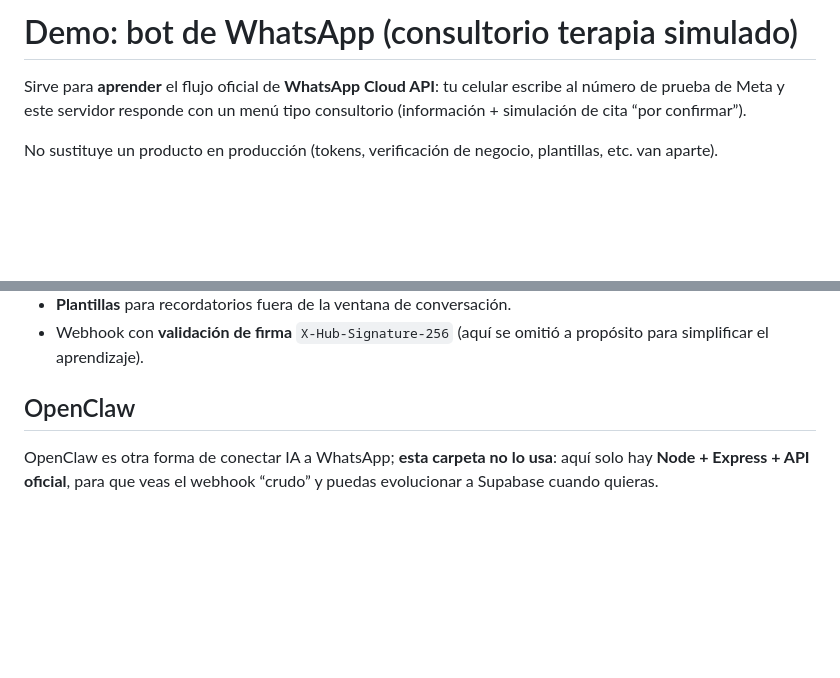
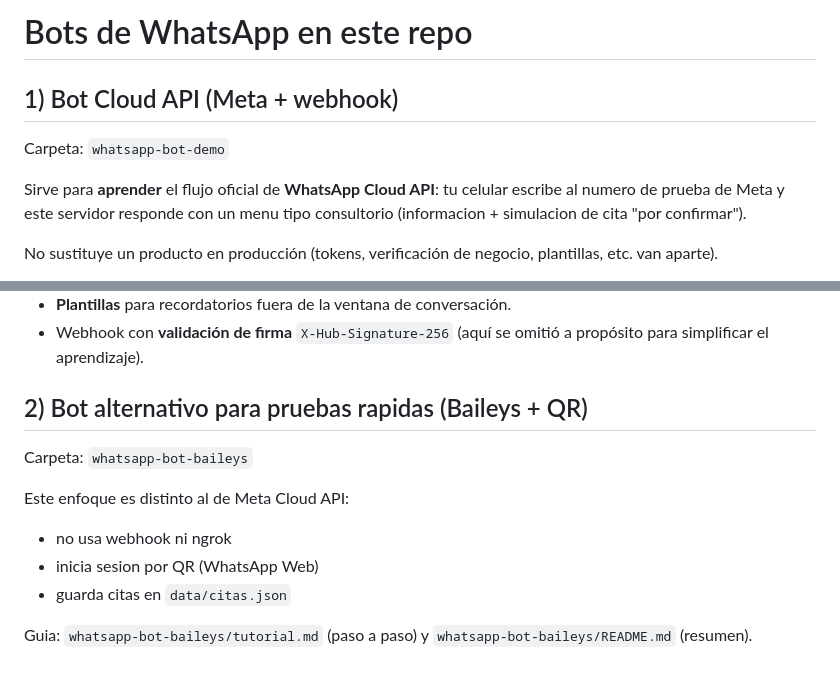
Before and after one commit to kei-kusanagi/Bot-Assistant-Workshop, a Markdown page: node/README.md, 2 parts joined by grey strips. GitHub-like rendering; blank space fills up the shorter version.

Commit message:
docs(node): document Baileys bot alongside Cloud API demo
Made-with: Cursor

```diff
--- a/node/README.md
+++ b/node/README.md
@@ -1,6 +1,10 @@
-# Demo: bot de WhatsApp (consultorio terapia simulado)
+# Bots de WhatsApp en este repo
 
-Sirve para **aprender** el flujo oficial de **WhatsApp Cloud API**: tu celular escribe al número de prueba de Meta y este servidor responde con un menú tipo consultorio (información + simulación de cita “por confirmar”).
+## 1) Bot Cloud API (Meta + webhook)
+
+Carpeta: `whatsapp-bot-demo`
+
+Sirve para **aprender** el flujo oficial de **WhatsApp Cloud API**: tu celular escribe al numero de prueba de Meta y este servidor responde con un menu tipo consultorio (informacion + simulacion de cita "por confirmar").
 
 No sustituye un producto en producción (tokens, verificación de negocio, plantillas, etc. van aparte).
 
@@ -97,6 +101,14 @@ Todo el estado va en **memoria** (`Map`): si reinicias el servidor, se pierde. M
 - **Plantillas** para recordatorios fuera de la ventana de conversación.
 - Webhook con **validación de firma** `X-Hub-Signature-256` (aquí se omitió a propósito para simplificar el aprendizaje).
 
-## OpenClaw
+## 2) Bot alternativo para pruebas rapidas (Baileys + QR)
 
-OpenClaw es otra forma de conectar IA a WhatsApp; **esta carpeta no lo usa**: aquí solo hay **Node + Express + API oficial**, para que veas el webhook “crudo” y puedas evolucionar a Supabase cuando quieras.
+Carpeta: `whatsapp-bot-baileys`
+
+Este enfoque es distinto al de Meta Cloud API:
+
+- no usa webhook ni ngrok
+- inicia sesion por QR (WhatsApp Web)
+- guarda citas en `data/citas.json`
+
+Guia: `whatsapp-bot-baileys/tutorial.md` (paso a paso) y `whatsapp-bot-baileys/README.md` (resumen).
```
